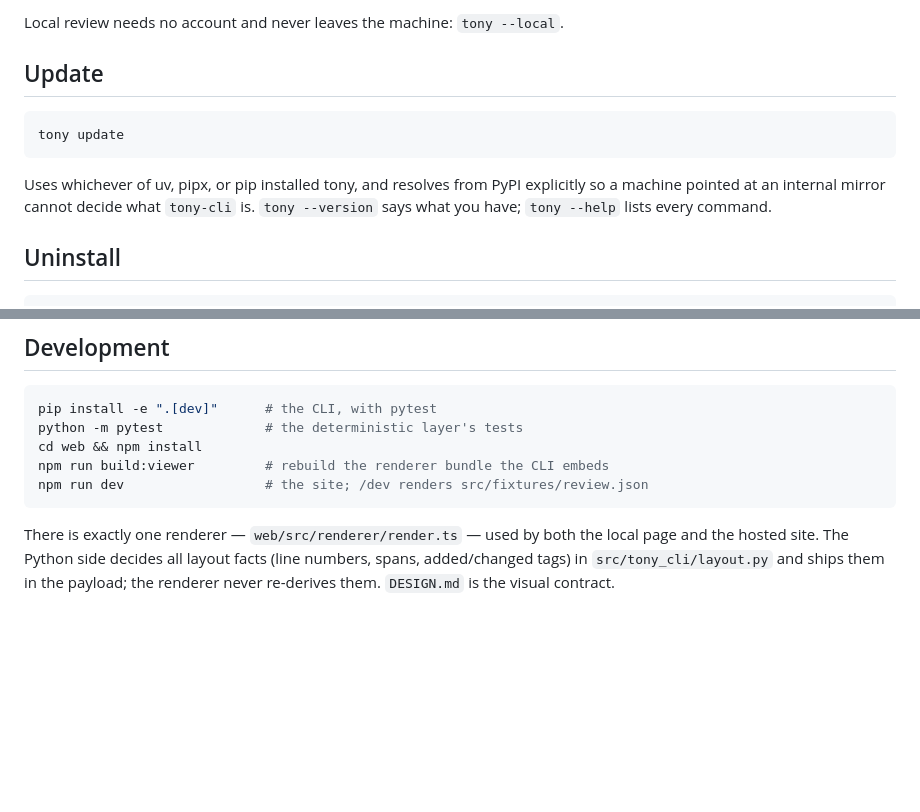
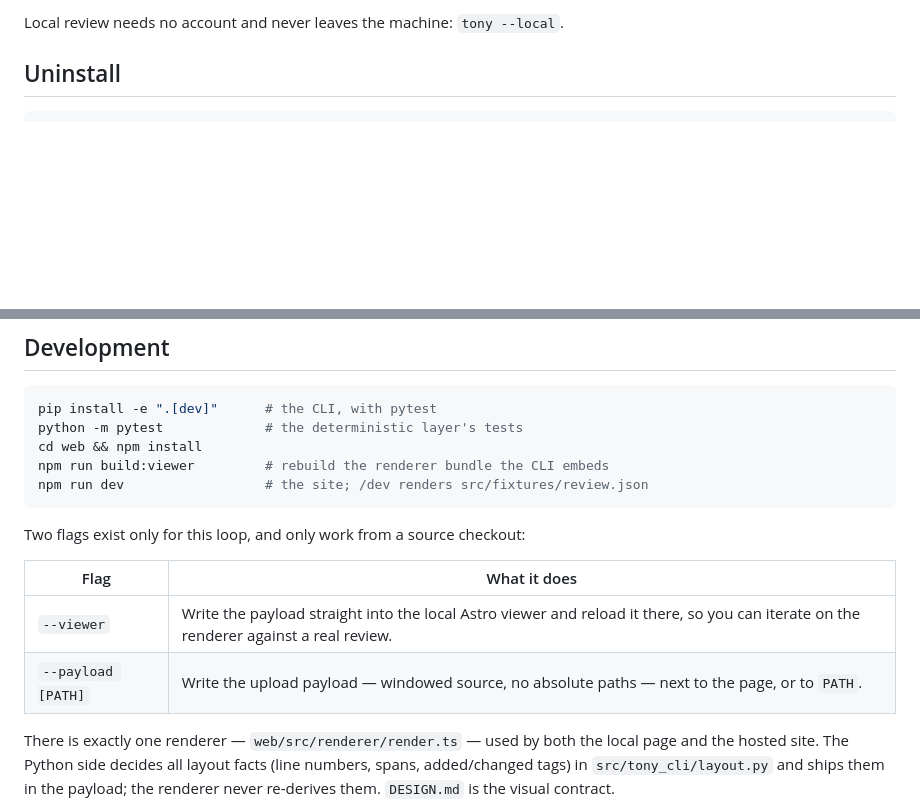
Before and after one commit to fawwaz46/tony, a Markdown page: README.md, 2 parts joined by grey strips. Rendered like a GitHub page; blank space fills up the shorter version.

````diff
--- a/README.md
+++ b/README.md
@@ -76,17 +129,6 @@ and a history of past reviews became part of the product, since both need the
 server to be able to open a review.
 
 Local review needs no account and never leaves the machine: `tony --local`.
-
-## Update
-
-```sh
-tony update
-```
-
-Uses whichever of uv, pipx, or pip installed tony, and resolves from PyPI
-explicitly so a machine pointed at an internal mirror cannot decide what
-`tony-cli` is. `tony --version` says what you have; `tony --help` lists every
-command.
 
 ## Uninstall
 
@@ -116,6 +158,13 @@ npm run build:viewer         # rebuild the renderer bundle the CLI embeds
 npm run dev                  # the site; /dev renders src/fixtures/review.json
 ```
 
+Two flags exist only for this loop, and only work from a source checkout:
+
+| Flag | What it does |
+|---|---|
+| `--viewer` | Write the payload straight into the local Astro viewer and reload it there, so you can iterate on the renderer against a real review. |
+| `--payload [PATH]` | Write the upload payload — windowed source, no absolute paths — next to the page, or to `PATH`. |
+
 There is exactly one renderer — `web/src/renderer/render.ts` — used by both
 the local page and the hosted site. The Python side decides all layout facts
 (line numbers, spans, added/changed tags) in `src/tony_cli/layout.py` and ships
````
Also changed, not shown: other parts of README.md (+56 -3 lines).
